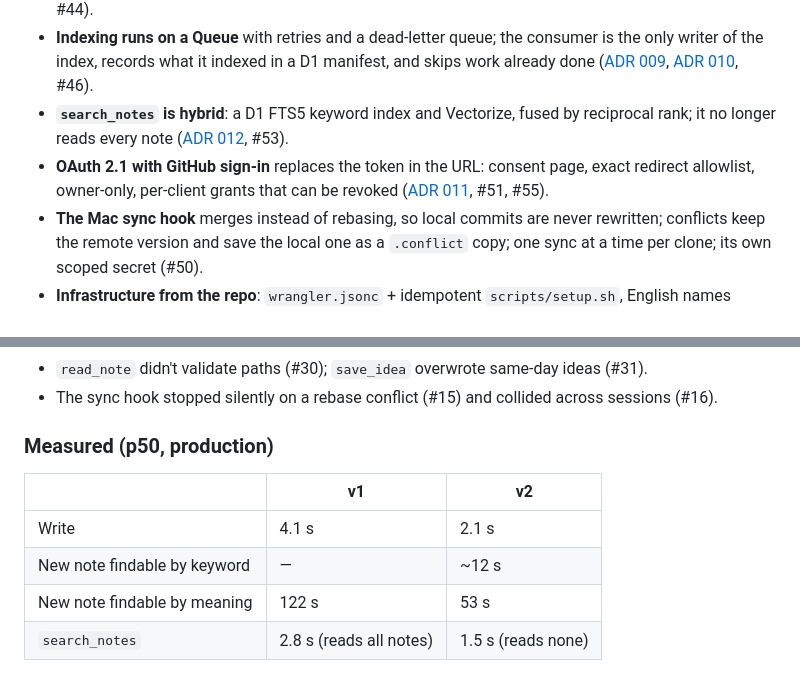
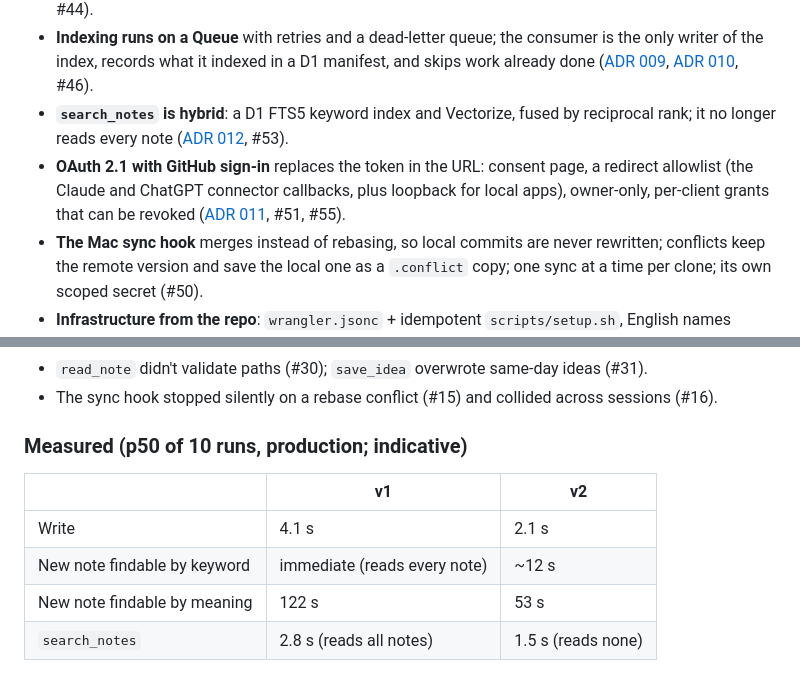
Before and after one commit to YudiG12/second-brain-mcp, a Markdown page: CHANGELOG.md, 2 parts joined by grey strips. Drawn GitHub-style.

```diff
--- a/CHANGELOG.md
+++ b/CHANGELOG.md
@@ -9,7 +9,7 @@ Built in one day as a series of PRs, each one red tests first, then green, then
 - **Writes go through one Durable Object per repository** (`RepoWriter`): an in-memory mutex serializes them, the operation is applied inside the lock, a push rejected because the Mac pushed first is re-run on the new tip, and a lost push response is confirmed against the remote before reporting ([ADR 008](docs/adr/008-one-durable-object-per-repository.md), #44).
 - **Indexing runs on a Queue** with retries and a dead-letter queue; the consumer is the only writer of the index, records what it indexed in a D1 manifest, and skips work already done ([ADR 009](docs/adr/009-queue-for-indexing-workflow-for-reconciliation.md), [ADR 010](docs/adr/010-index-manifest-in-d1.md), #46).
 - **`search_notes` is hybrid**: a D1 FTS5 keyword index and Vectorize, fused by reciprocal rank; it no longer reads every note ([ADR 012](docs/adr/012-hybrid-search-with-d1-fts5.md), #53).
-- **OAuth 2.1 with GitHub sign-in** replaces the token in the URL: consent page, exact redirect allowlist, owner-only, per-client grants that can be revoked ([ADR 011](docs/adr/011-oauth-with-github-login.md), #51, #55).
+- **OAuth 2.1 with GitHub sign-in** replaces the token in the URL: consent page, a redirect allowlist (the Claude and ChatGPT connector callbacks, plus loopback for local apps), owner-only, per-client grants that can be revoked ([ADR 011](docs/adr/011-oauth-with-github-login.md), #51, #55).
 - **The Mac sync hook** merges instead of rebasing, so local commits are never rewritten; conflicts keep the remote version and save the local one as a `.conflict` copy; one sync at a time per clone; its own scoped secret (#50).
 - **Infrastructure from the repo**: `wrangler.jsonc` + idempotent `scripts/setup.sh`, English names everywhere, deploy on merge ([ADR 006](docs/adr/006-wrangler-and-a-setup-script-instead-of-terraform.md), #43).
 
@@ -26,11 +26,11 @@ Built in one day as a series of PRs, each one red tests first, then green, then
 - `read_note` didn't validate paths (#30); `save_idea` overwrote same-day ideas (#31).
 - The sync hook stopped silently on a rebase conflict (#15) and collided across sessions (#16).
 
-### Measured (p50, production)
+### Measured (p50 of 10 runs, production; indicative)
 | | v1 | v2 |
 |---|---|---|
 | Write | 4.1 s | 2.1 s |
-| New note findable by keyword | — | ~12 s |
+| New note findable by keyword | immediate (reads every note) | ~12 s |
 | New note findable by meaning | 122 s | 53 s |
 | `search_notes` | 2.8 s (reads all notes) | 1.5 s (reads none) |
 
```
Also changed, not shown: README.md (+2 -2 lines), docs/design/at-scale.md (+2 -2 lines), docs/architecture/v1.png, docs/architecture/v2.png, 3 other files.
